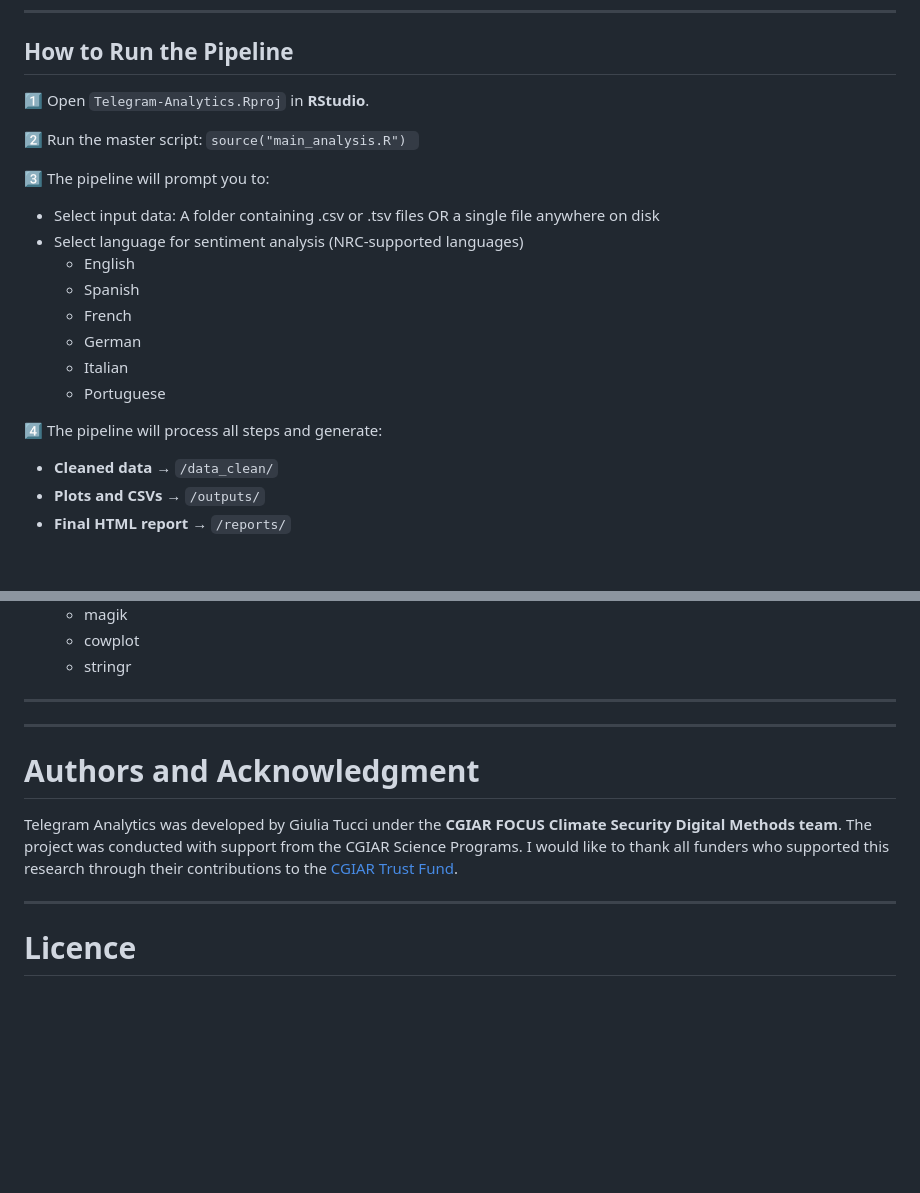
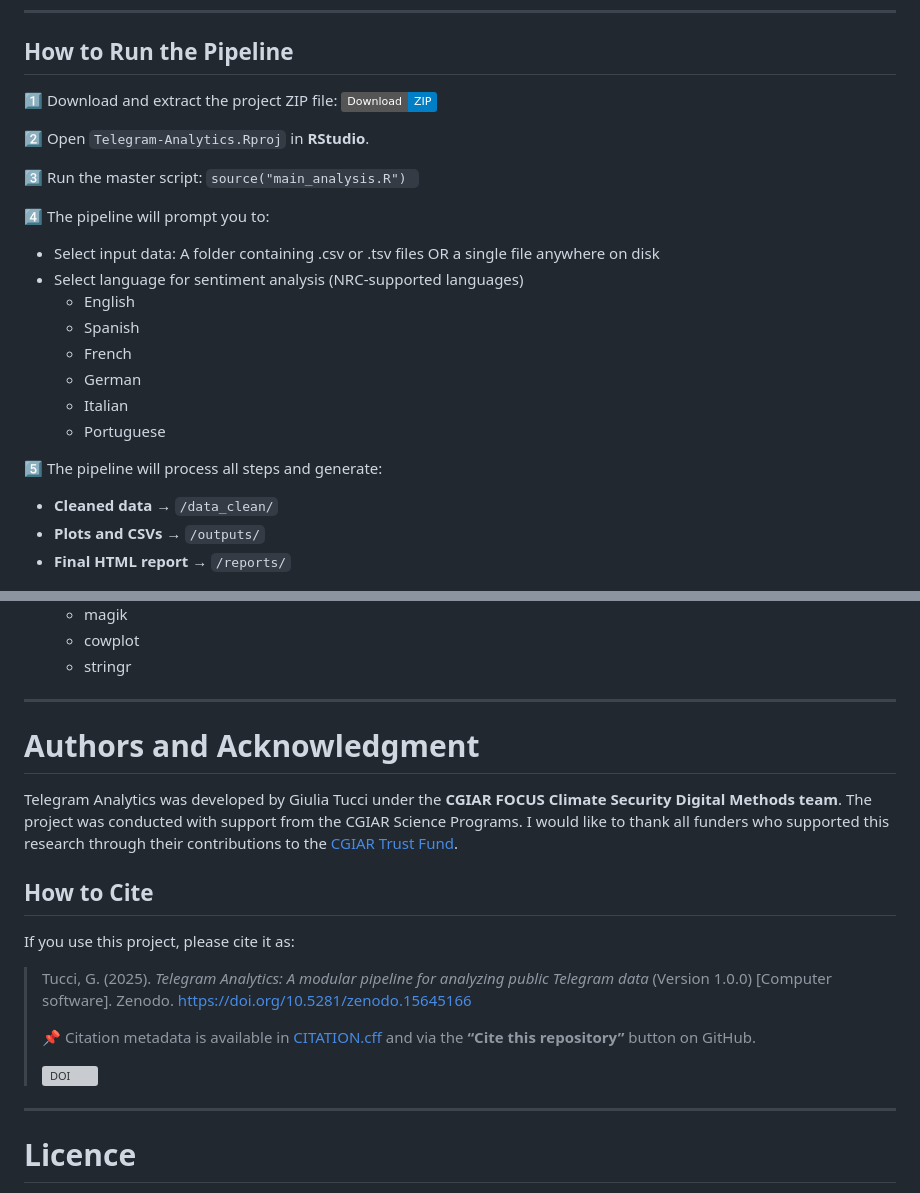
Before and after one commit to gtucci/Telegram-Analytics, a Markdown page: README.md, 2 parts joined by grey strips. Rendered like a GitHub page; badges without logos; blank space fills up the shorter version; grey boxes are pictures that could not be loaded.

```diff
--- a/README.md
+++ b/README.md
@@ -48,11 +48,13 @@ main_analysis.R             # Master pipeline script
 
 ## How to Run the Pipeline
 
-1️⃣ Open `Telegram-Analytics.Rproj` in **RStudio**.
+1️⃣ Download and extract the project ZIP file: [![Download ZIP](https://img.shields.io/badge/Download-ZIP-blue)](https://github.com/gtucci/Telegram-Analytics/archive/refs/heads/main.zip)
 
-2️⃣ Run the master script: `source("main_analysis.R") `
+2️⃣ Open `Telegram-Analytics.Rproj` in **RStudio**.
 
-3️⃣ The pipeline will prompt you to:
+3️⃣ Run the master script: `source("main_analysis.R") `
+
+4️⃣ The pipeline will prompt you to:
 
 -   Select input data: A folder containing .csv or .tsv files OR a single file anywhere on disk
 -   Select language for sentiment analysis (NRC-supported languages)
@@ -63,7 +65,7 @@ main_analysis.R             # Master pipeline script
     -   Italian
     -   Portuguese
 
-4️⃣ The pipeline will process all steps and generate:
+5️⃣ The pipeline will process all steps and generate:
 
 -   **Cleaned data** → `/data_clean/`
 -   **Plots and CSVs** → `/outputs/`
@@ -105,12 +107,19 @@ main_analysis.R             # Master pipeline script
 ------------------------------------------------------------------------
 
 
-------------------------------------------------------------------------
 
 # Authors and Acknowledgment
 
+Telegram Analytics was developed by Giulia Tucci under the **CGIAR FOCUS** **Climate Security Digital Methods team**. The project was conducted with support from the CGIAR Science Programs. I would like to thank all funders who supported this research through their contributions to the [CGIAR Trust Fund](https://www.cgiar.org/funders/).
 
-Telegram Analytics was developed by Giulia Tucci under the **CGIAR FOCUS** **Climate Security Digital Methods team**. The project was conducted with support from the CGIAR Science Programs. I would like to thank all funders who supported this research through their contributions to the [CGIAR Trust Fund](https://www.cgiar.org/funders/).
+## How to Cite
+If you use this project, please cite it as:
+
+> Tucci, G. (2025). *Telegram Analytics: A modular pipeline for analyzing public Telegram data* (Version 1.0.0) [Computer software]. Zenodo. https://doi.org/10.5281/zenodo.15645166
+>
+> 📌 Citation metadata is available in [CITATION.cff](./CITATION.cff) and via the **“Cite this repository”** button on GitHub.
+>
+>  [![DOI](https://zenodo.org/badge/DOI/10.5281/zenodo.15645166.svg)](https://doi.org/10.5281/zenodo.15645166)
 
 ------------------------------------------------------------------------
 
```
